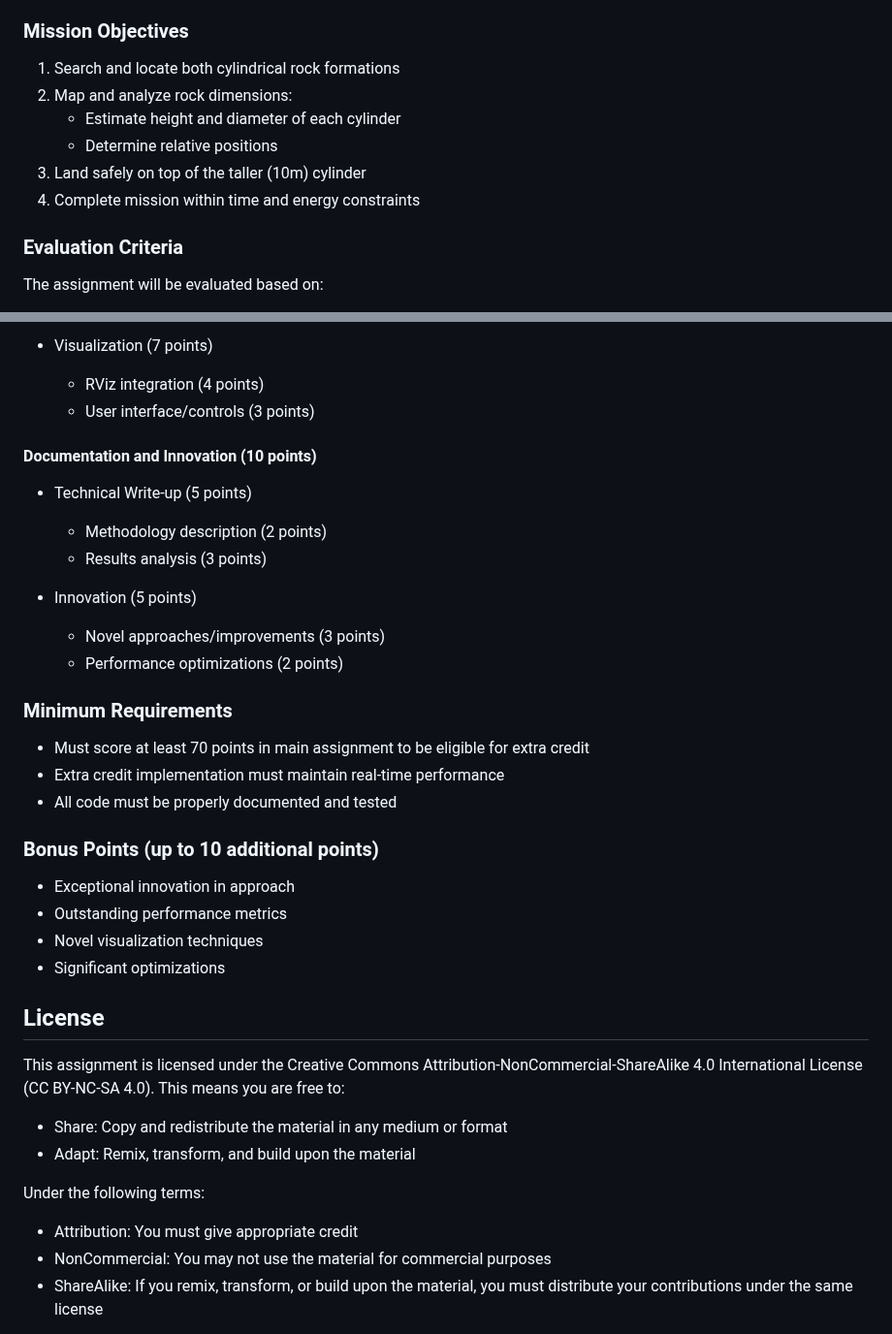
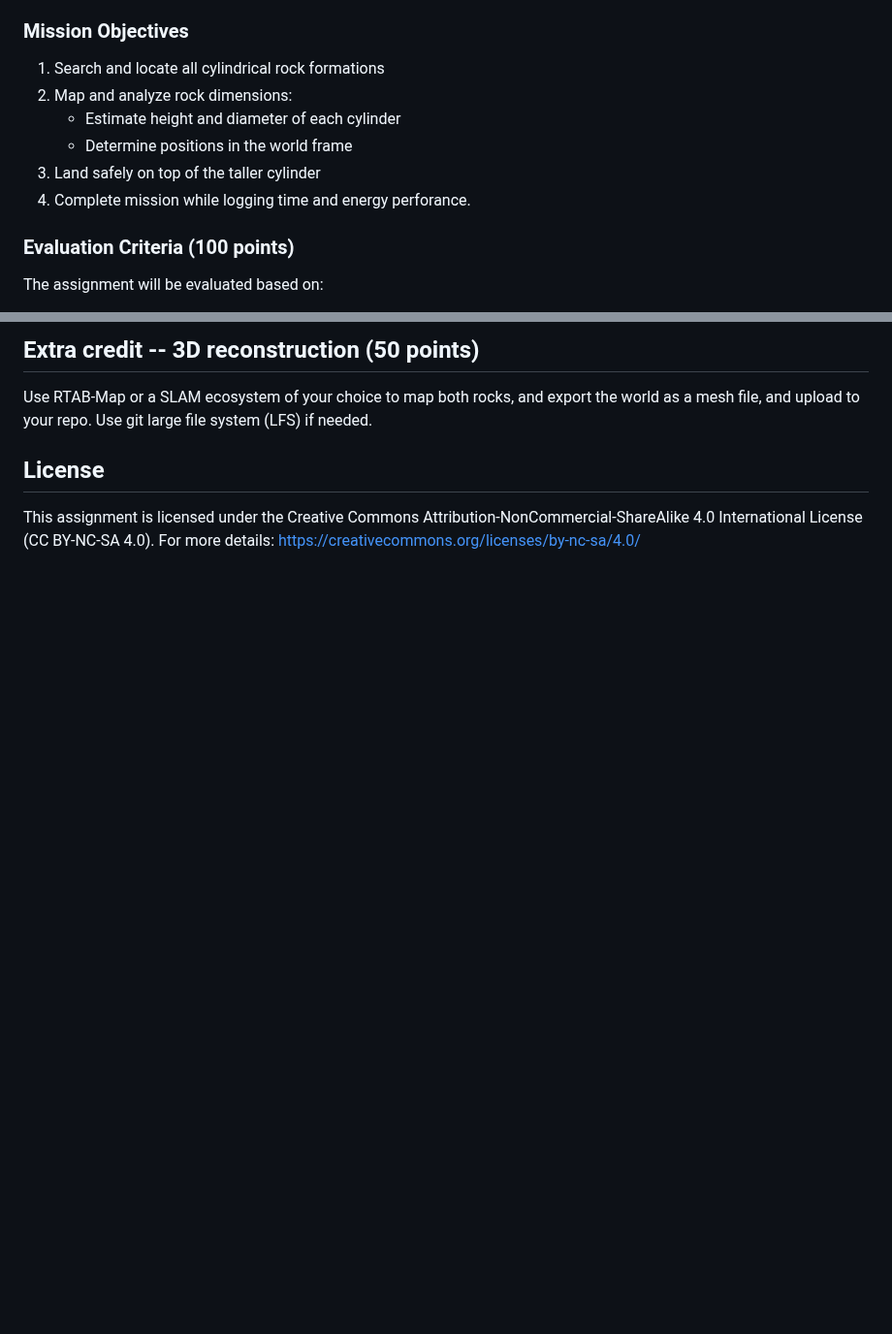
Before and after one commit to vijayramsriram/RAS-SES-598-Space-Robotics-and-AI, a Markdown page: assignments/terrain_mapping_drone_control/README.md, 2 parts joined by grey strips. Shown at 97% size. Rendered like a GitHub page; blank space fills up the shorter version.

```diff
--- a/assignments/terrain_mapping_drone_control/README.md
+++ b/assignments/terrain_mapping_drone_control/README.md
@@ -7,14 +7,14 @@ This ROS2 package implements an autonomous drone system for geological feature d
 Students will develop a controller for a PX4-powered drone to efficiently search, map, and analyze cylindrical rock formations in an unknown environment. The drone must identify two rock formations (10m and 7m tall cylinders), estimate their dimensions, and successfully land on top of the taller cylinder.
 
 ### Mission Objectives
-1. Search and locate both cylindrical rock formations
+1. Search and locate all cylindrical rock formations
 2. Map and analyze rock dimensions:
    - Estimate height and diameter of each cylinder
-   - Determine relative positions
-3. Land safely on top of the taller (10m) cylinder
-4. Complete mission within time and energy constraints
+   - Determine positions in the world frame
+3. Land safely on top of the taller cylinder
+4. Complete mission while logging time and energy perforance.
 
-### Evaluation Criteria
+### Evaluation Criteria (100 points)
 
 The assignment will be evaluated based on:
 - Total time taken to complete the mission
@@ -219,37 +101,7 @@ Where w1, w2, w3, and w4 are weight factors that will be revealed during evaluat
-- Visualization (7 points)
-  - RViz integration (4 points)
-  - User interface/controls (3 points)
-
-#### Documentation and Innovation (10 points)
-- Technical Write-up (5 points)
-  - Methodology description (2 points)
-  - Results analysis (3 points)
-
-- Innovation (5 points)
-  - Novel approaches/improvements (3 points)
-  - Performance optimizations (2 points)
-
-### Minimum Requirements
-- Must score at least 70 points in main assignment to be eligible for extra credit
-- Extra credit implementation must maintain real-time performance
-- All code must be properly documented and tested
-
-### Bonus Points (up to 10 additional points)
-- Exceptional innovation in approach
-- Outstanding performance metrics
-- Novel visualization techniques
-- Significant optimizations
+## Extra credit -- 3D reconstruction (50 points)
+Use RTAB-Map or a SLAM ecosystem of your choice to map both rocks, and export the world as a mesh file, and upload to your repo. Use git large file system (LFS) if needed.
 
 ## License
 
-This assignment is licensed under the Creative Commons Attribution-NonCommercial-ShareAlike 4.0 International License (CC BY-NC-SA 4.0). This means you are free to:
-
-- Share: Copy and redistribute the material in any medium or format
-- Adapt: Remix, transform, and build upon the material
-
-Under the following terms:
-- Attribution: You must give appropriate credit
-- NonCommercial: You may not use the material for commercial purposes
-- ShareAlike: If you remix, transform, or build upon the material, you must distribute your contributions under the same license
-
+This assignment is licensed under the Creative Commons Attribution-NonCommercial-ShareAlike 4.0 International License (CC BY-NC-SA 4.0).
 For more details: https://creativecommons.org/licenses/by-nc-sa/4.0/
```
Also changed, not shown: other parts of assignments/terrain_mapping_drone_control/README.md (+2 -120 lines).
